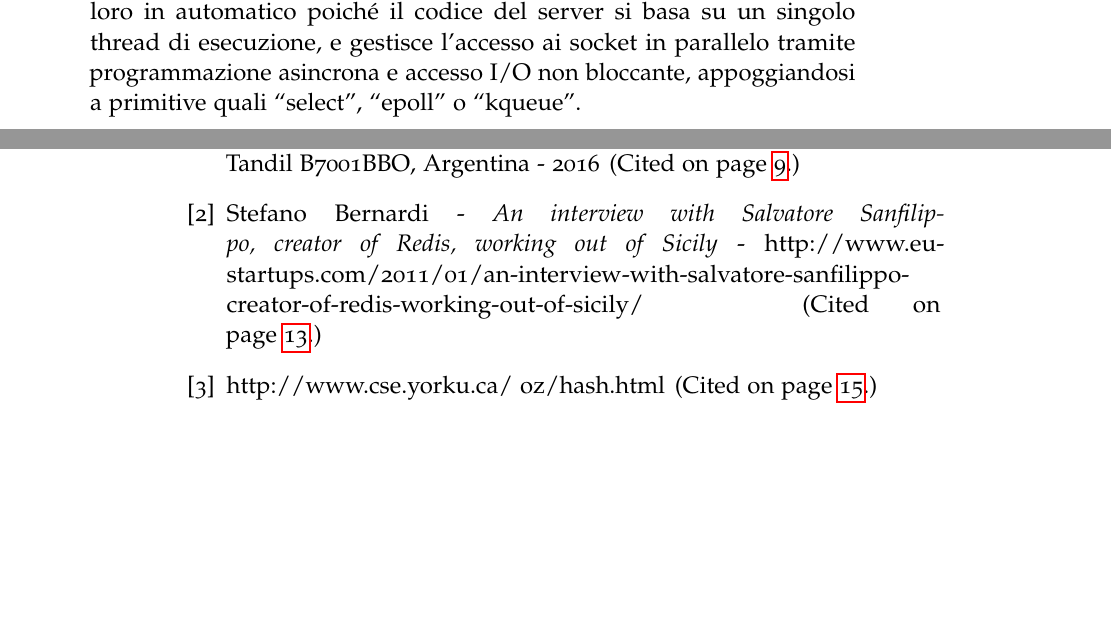
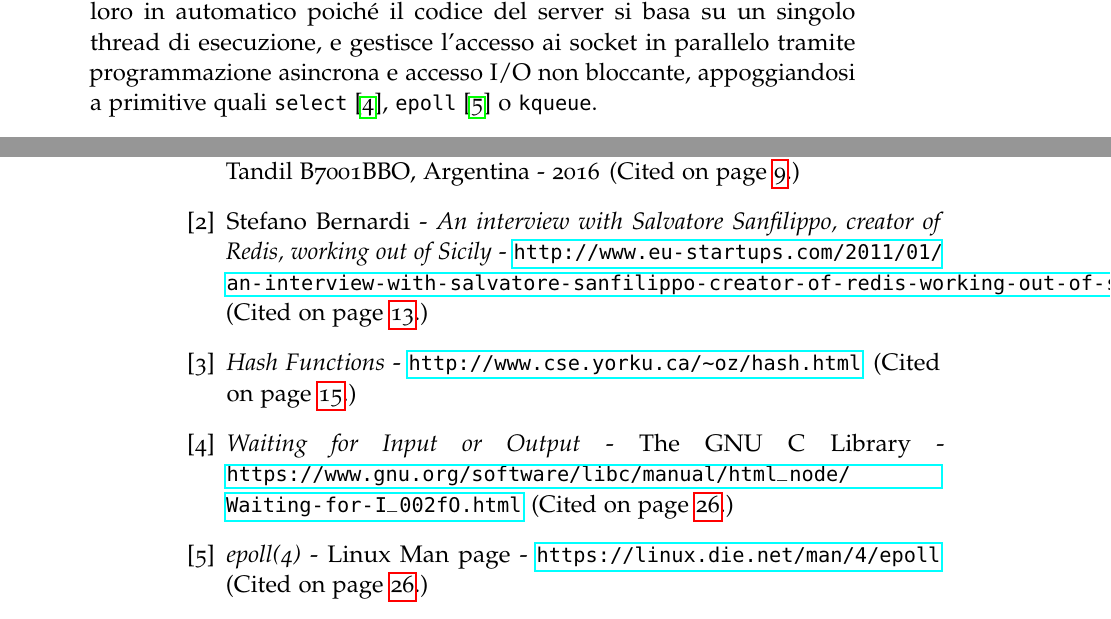
Before and after one commit to amallia/thesis, a LaTeX thesis (thesis.tex, which reads Chapters/bibliografia.tex, Chapters/redis.tex): two parts of pages 28 and 31 of 31, joined at a grey line, cut so that both start at the same text, the shorter picture padded with empty space. Compiled offline with pdfLaTeX; a missing font is replaced by an installed copy or a similar font; an older LaTeX class or package is replaced by its successor.

Commit message:
Aggiungi bibliografia per select e epoll

```diff
--- a/Chapters/bibliografia.tex
+++ b/Chapters/bibliografia.tex
@@ -1,11 +1,28 @@
 \begin{thebibliography}{99}
 
-\bibitem{corbellini}{A. Corbellini, C. Mateos, A. Zunino, D. Godoy, S. Schiaffino
-	- \emph{Persisting Big Data: The NoSQL landscape} - ISISTAN (CONICET-UNCPBA) Research Institute1, UNICEN University, Campus Universitario, Tandil B7001BBO, Argentina - 2016}
+\bibitem{corbellini}
+	A. Corbellini, C. Mateos, A. Zunino, D. Godoy, S. Schiaffino -
+	\emph{Persisting Big Data: The NoSQL landscape} -
+	ISISTAN (CONICET-UNCPBA) Research Institute1, UNICEN University, Campus Universitario, Tandil B7001BBO, Argentina -
+	2016
 
-\bibitem{nascita}{Stefano Bernardi - \emph{An interview with Salvatore Sanfilippo, creator of Redis, 	working out of Sicily} - http://www.eu-startups.com/2011/01/an-interview-with-salvatore-sanfilippo-creator-of-redis-working-out-of-sicily/ }
+\bibitem{nascita}
+	Stefano Bernardi -
+	\emph{An interview with Salvatore Sanfilippo, creator of Redis, working out of Sicily} -
+	\url{http://www.eu-startups.com/2011/01/an-interview-with-salvatore-sanfilippo-creator-of-redis-working-out-of-sicily/}
 
-\bibitem{djbhash}{http://www.cse.yorku.ca/~oz/hash.html}
+\bibitem{djbhash}
+	\emph{Hash Functions} -
+	\url{http://www.cse.yorku.ca/~oz/hash.html}
 
+\bibitem{select}
+	\emph{Waiting for Input or Output} -
+	The GNU C Library -
+	\url{https://www.gnu.org/software/libc/manual/html_node/Waiting-for-I_002fO.html}
+
+\bibitem{epoll}
+	\emph{epoll(4)} -
+	Linux Man page -
+	\url{https://linux.die.net/man/4/epoll}
 
 \end{thebibliography}
--- a/Chapters/redis.tex
+++ b/Chapters/redis.tex
@@ -704,8 +704,8 @@ visto si configura di fatto come un unico comando inviato a livello di protocoll
 Viceversa, per quanto concerne comandi inviati da più clienti (e quindi tramite più connessioni) in
 parallelo, Redis provvede a serializzarli tra loro in automatico poiché il codice del server si
 basa su un singolo thread di esecuzione, e gestisce l'accesso ai socket in parallelo tramite
-programmazione asincrona e accesso I/O non bloccante, appoggiandosi a primitive quali ``select'',
-``epoll'' o ``kqueue''.
+programmazione asincrona e accesso I/O non bloccante, appoggiandosi a primitive quali \verb|select|
+\cite{select}, \verb|epoll| \cite{epoll} o \verb|kqueue|.
 
 Questa architettura rende il codice di Redis più semplice e veloce, perché non è necessario
 acquisire né lock granulari nell'accesso ai singoli oggetti e strutture dati, né un lock globale
```
Also changed, not shown: Chapters/redis.tex (2 more changed lines).
